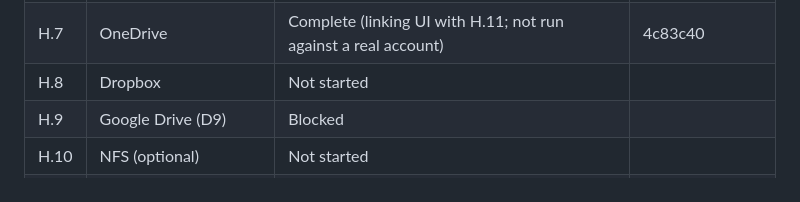
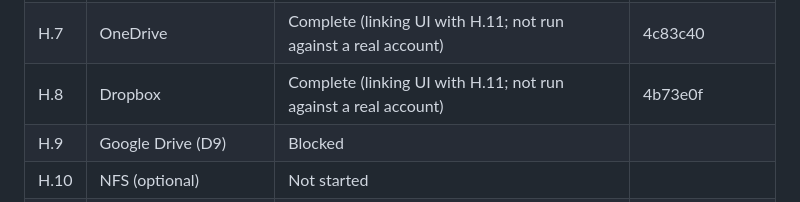
Before and after one commit to Ju-Long/Edendale, a Markdown page: ENHANCEMENT.md, the part around the change. GitHub-like rendering.

Commit message:
Android 27.0: Tracking for H.8
Co-Authored-By: Claude Opus 5.5 <noreply@anthropic.com>

```diff
--- a/ENHANCEMENT.md
+++ b/ENHANCEMENT.md
@@ -1982,7 +1982,7 @@ H.9.1, H.10.1, H.12.1, I.2.1, and I.3.1.
 | H.5 | S3 | Complete (device check not run) | 90072dc |
 | H.6 | OAuth and accounts | Complete (sign-in not run: needs registered client IDs) | ed065ea |
 | H.7 | OneDrive | Complete (linking UI with H.11; not run against a real account) | 4c83c40 |
-| H.8 | Dropbox | Not started | |
+| H.8 | Dropbox | Complete (linking UI with H.11; not run against a real account) | 4b73e0f |
 | H.9 | Google Drive (D9) | Blocked | |
 | H.10 | NFS (optional) | Not started | |
 | H.11 | Link Source flow | Not started | |
```
